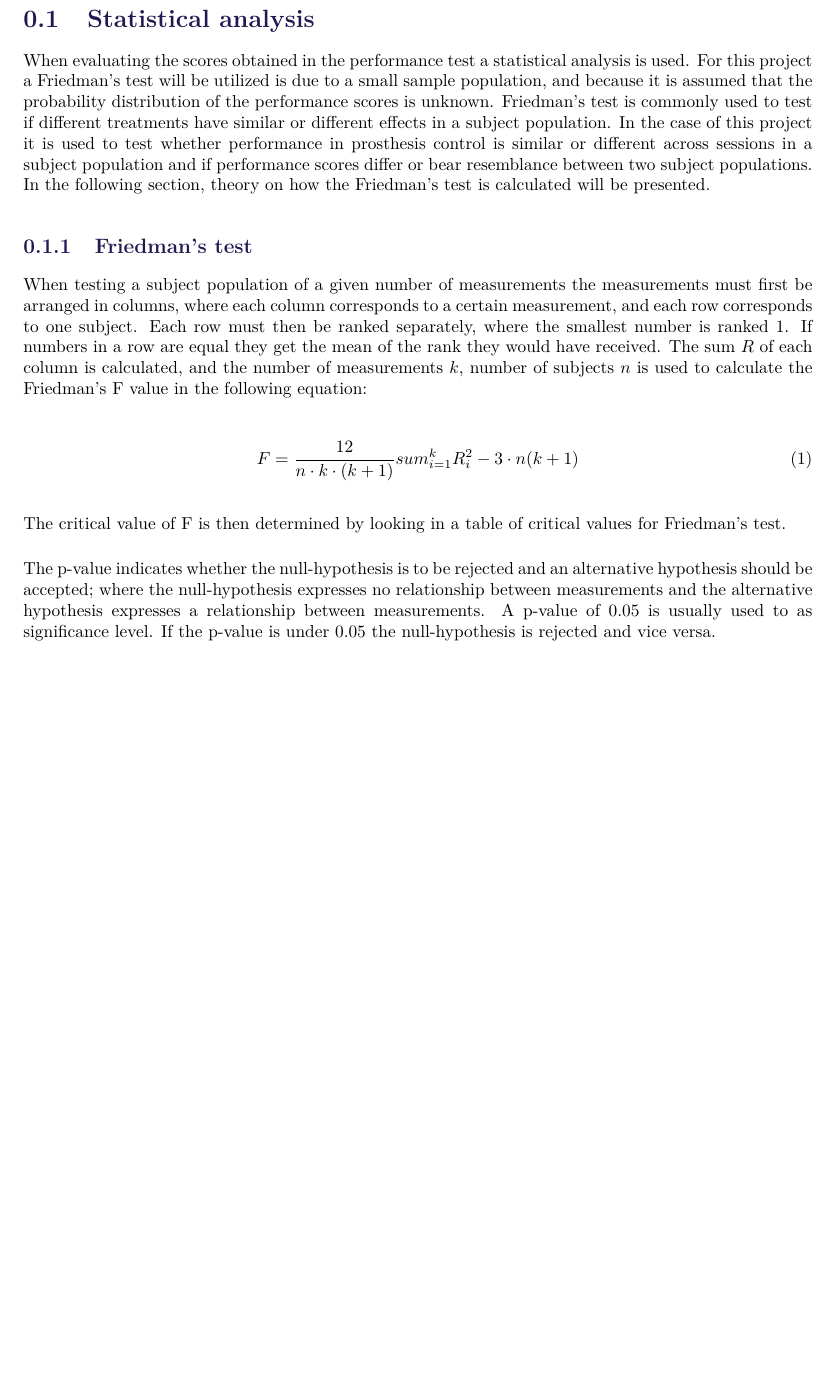
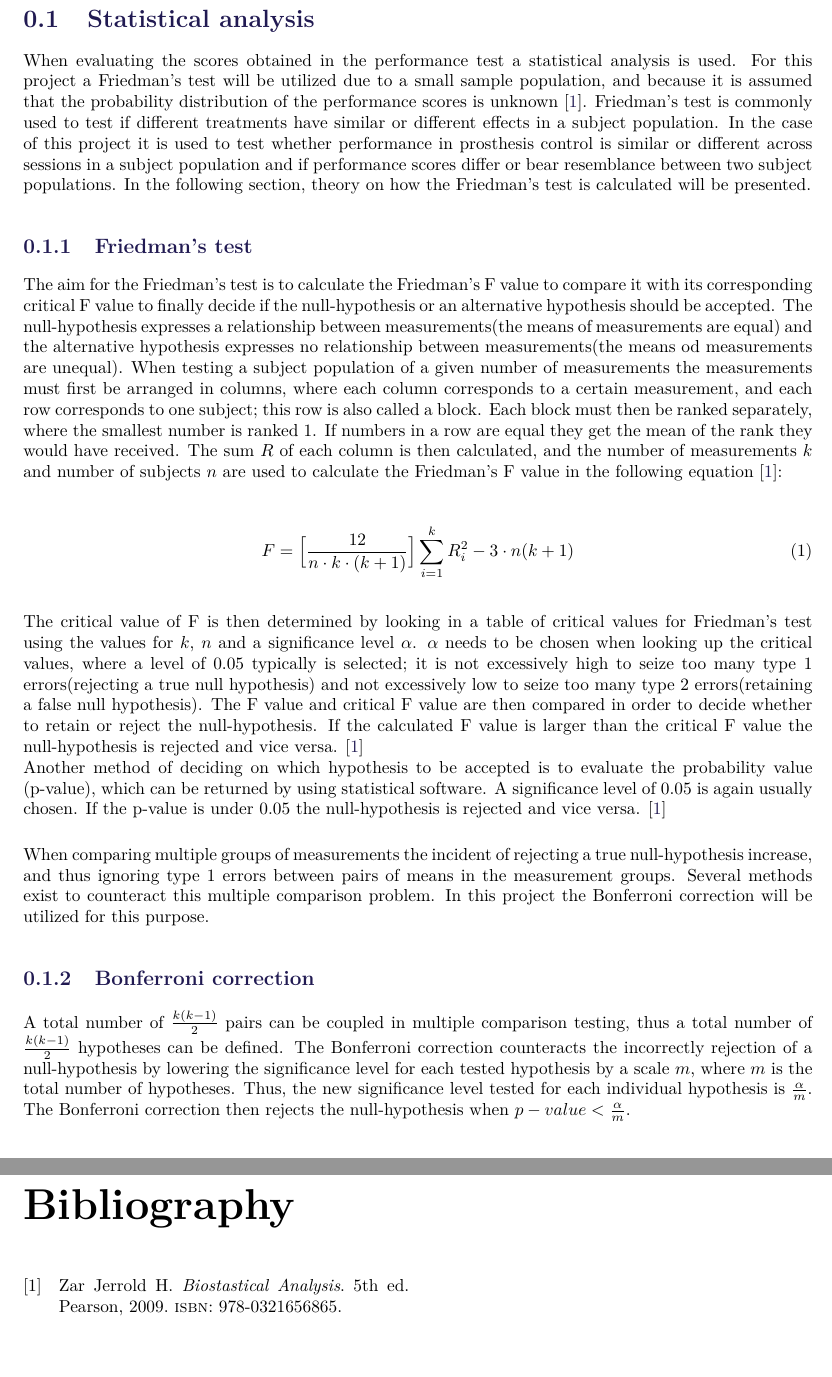
Before and after one commit to oliverDam/8semester-projekt, a LaTeX thesis (main.tex, which reads contents/bBackground/statistic.tex): part of the page before the commit and two parts of pages 1 and 2 of 2 after it, the two joined at a grey line, cut so that both start at the same text, the shorter picture padded with empty space. Compiled offline with pdfLaTeX.

Commit message:
statistic klar til at blive rettet

```diff
--- a/contents/bBackground/statistic.tex
+++ b/contents/bBackground/statistic.tex
@@ -1,22 +1,23 @@
 \section{Statistical analysis}
-When evaluating the scores obtained in the performance test a statistical analysis is used. For this project a Friedman's test will be utilized is due to a small sample population, and because it is assumed that the probability distribution of the performance scores is unknown. Friedman's test is commonly used to test if different treatments have similar or different effects in a subject population. In the case of this project it is used to test whether performance in prosthesis control is similar or different across sessions in a subject population and if performance scores differ or bear resemblance between two subject populations. In the following section, theory on how the Friedman's test is calculated will be presented.
+When evaluating the scores obtained in the performance test a statistical analysis is used. For this project a Friedman's test will be utilized due to a small sample population, and because it is assumed that the probability distribution of the performance scores is unknown \cite{Zar2009}. Friedman's test is commonly used to test if different treatments have similar or different effects in a subject population. In the case of this project it is used to test whether performance in prosthesis control is similar or different across sessions in a subject population and if performance scores differ or bear resemblance between two subject populations. In the following section, theory on how the Friedman's test is calculated will be presented.
 
 \subsection{Friedman's test}
-When testing a subject population of a given number of measurements the measurements must first be arranged in columns, where each column corresponds to a certain measurement, and each row corresponds to one subject. Each row must then be ranked separately, where the smallest number is ranked 1. If numbers in a row are equal they get the mean of the rank they would have received. The sum $R$ of each column is calculated, and the number of measurements $k$, number of subjects $n$ is used to calculate the Friedman's F value in the following equation:
+The aim for the Friedman's test is to calculate the Friedman's F value to compare it with its corresponding critical F value to finally decide if the null-hypothesis or an alternative hypothesis should be accepted. The null-hypothesis expresses a relationship between measurements(the means of measurements are equal) and the alternative hypothesis expresses no relationship between measurements(the means od measurements are unequal).
+When testing a subject population of a given number of measurements the measurements must first be arranged in columns, where each column corresponds to a certain measurement, and each row corresponds to one subject; this row is also called a block. Each block must then be ranked separately, where the smallest number is ranked 1. If numbers in a row are equal they get the mean of the rank they would have received. The sum $R$ of each column is then calculated, and the number of measurements $k$ and number of subjects $n$ are used to calculate the Friedman's F value in the following equation \cite{Zar2009}:
 
 \begin{equation}
-	F = \frac{12}{n \cdot k \cdot (k+1)} sum_{i=1}^{k} R_{i}^{2} - 3 \cdot n(k + 1)
+	F = \Big[\frac{12}{n \cdot k \cdot (k+1)}\Big] \sum_{i=1}^{k} R_{i}^{2} - 3 \cdot n(k + 1)
 \end{equation}
 
-The critical value of F is then determined by looking in a table of critical values for Friedman's test.
+The critical value of F is then determined by looking in a table of critical values for Friedman's test using the values for $k$, $n$ and a significance level $\alpha$. $\alpha$ needs to be chosen when looking up the critical values, where a level of 0.05 typically is selected; it is not excessively high to seize too many type 1 errors(rejecting a true null hypothesis) and not excessively low to seize too many type 2 errors(retaining a false null hypothesis). The F value and critical F value are then compared in order to decide whether to retain or reject the null-hypothesis. If the calculated F value is larger than the critical F value the null-hypothesis is rejected and vice versa. \cite{Zar2009} \\
+Another method of deciding on which hypothesis to be accepted is to evaluate the probability value (p-value), which can be returned by using statistical software. A significance level of 0.05 is again usually chosen. If the p-value is under 0.05 the null-hypothesis is rejected and vice versa. \cite{Zar2009}
 
-The p-value indicates whether the null-hypothesis is to be rejected and an alternative hypothesis should be accepted; where the null-hypothesis expresses no relationship between measurements and the alternative hypothesis expresses a relationship between measurements. A p-value of 0.05 is usually used to as significance level. If the p-value is under 0.05 the null-hypothesis is rejected and vice versa.
+When comparing multiple groups of measurements the incident of rejecting a true null-hypothesis increase, and thus ignoring type 1 errors between pairs of means in the measurement groups.  Several methods exist to counteract this multiple comparison problem. In this project the Bonferroni correction will be utilized for this purpose.
+
+\subsection{Bonferroni correction}
+A total number of $\frac{k(k-1)}{2}$ pairs can be coupled in multiple comparison testing, thus a total number of $\frac{k(k-1)}{2}$ hypotheses can be defined. The Bonferroni correction counteracts the incorrectly rejection of a null-hypothesis by lowering the significance level for each tested hypothesis by a scale $m$, where $m$ is the total number of hypotheses. Thus, the new significance level tested for each individual hypothesis is $\frac{\alpha}{m}$. The Bonferroni correction then rejects the null-hypothesis when $p-value < \frac{\alpha}{m}$.
 
 
+%"A type I error is the rejection of a true null hypothesis (also known as a "false positive" finding), while a type II error is retaining a false null hypothesis (also known as a "false negative" finding)"
 
-
-
-
-%nævn om hvad h0-hypoteserne præcist er i metode afsnittet
-
-%"The term "null hypothesis" is a general statement or default position that there is no relationship between two measured phenomena, or no association among groups. Rejecting or disproving the null hypothesis—and thus concluding that there are grounds for believing that there is a relationship between two phenomena (e.g. that a potential treatment has a measurable effect)"
+%"0.05 is an arbitrary significance level (or ‘alpha’); not too high that we’re making too many Type I errors (assuming an effect where there isn’t one(false positive)), but not too low that were making too many Type II errors (assuming there isn’t an effect where there is one(false negative))."
```
